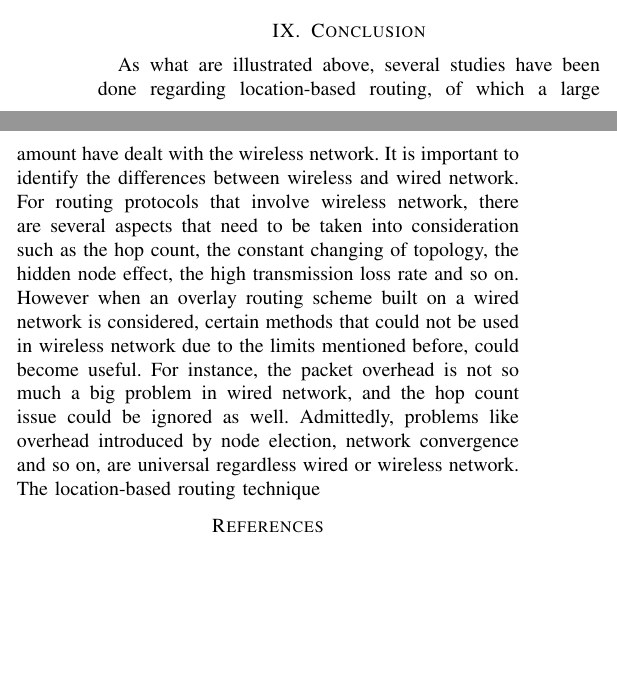
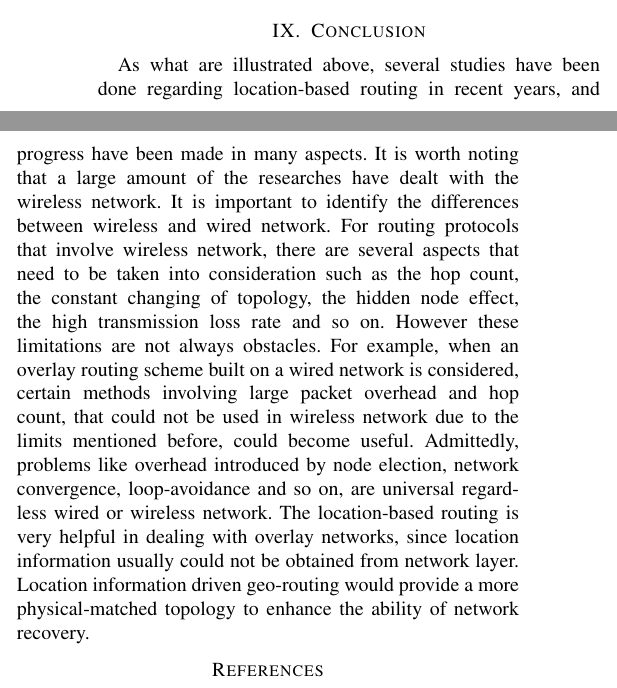
Before and after one commit to KyleBenson/GeocronDocuments, a LaTeX paper (papers/location_routing_survey/location_routing_survey.tex): two parts of the columns of page 5 of 5, joined at a grey line, cut so that both start at the same text, the shorter picture padded with empty space. Compiled offline with pdfLaTeX.

Commit message:
Update location_routing_survey.tex

```diff
--- a/papers/location_routing_survey/location_routing_survey.tex
+++ b/papers/location_routing_survey/location_routing_survey.tex
@@ -457,11 +457,12 @@ The intuition here is that the failure is likely nearby the node or along the pa
 
 \section{Conclusion}
 \label{conclusion}
-As what are illustrated above, several studies have been done regarding location-based routing, of which a large amount have dealt with the wireless network. It is important to identify the differences between wireless and wired network. For routing protocols that involve wireless network, there are several aspects that need to be taken into consideration
-such as the hop count, the constant changing of topology, the hidden node effect, the high transmission loss rate and so on. However when an overlay routing scheme built on a wired network is considered, certain methods that could not be used in wireless network due to the limits mentioned before, could become useful. For instance, the packet overhead is
-not so much a big problem in wired network, and the hop count issue could be ignored as well. Admittedly, problems like overhead introduced by node election, network convergence and so on, are universal regardless wired or wireless network.
+As what are illustrated above, several studies have been done regarding location-based routing in recent years, and progress have been made in many aspects.
 %
-The location-based routing technique
+It is worth noting that a large amount of the researches have dealt with the wireless network. It is important to identify the differences between wireless and wired network. For routing protocols that involve wireless network, there are several aspects that need to be taken into consideration
+such as the hop count, the constant changing of topology, the hidden node effect, the high transmission loss rate and so on. However these limitations are not always obstacles. For example, when an overlay routing scheme built on a wired network is considered, certain methods involving large packet overhead and hop count, that could not be used in wireless network due to the limits mentioned before, could become useful.  Admittedly, problems like overhead introduced by node election, network convergence, loop-avoidance and so on, are universal regardless wired or wireless network.
+%
+The location-based routing is very helpful in dealing with overlay networks, since location information usually could not be obtained from network layer. Location information driven geo-routing would provide a more physical-matched topology to enhance the ability of network recovery.
 
 % use section* for acknowledgement
 %\section*{Acknowledgment}
```
